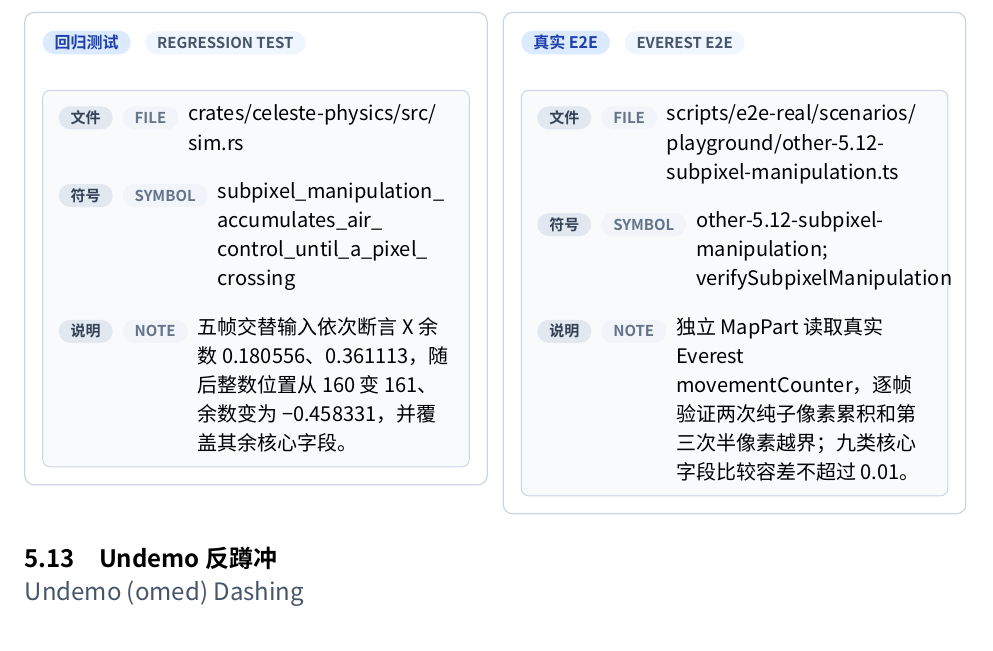
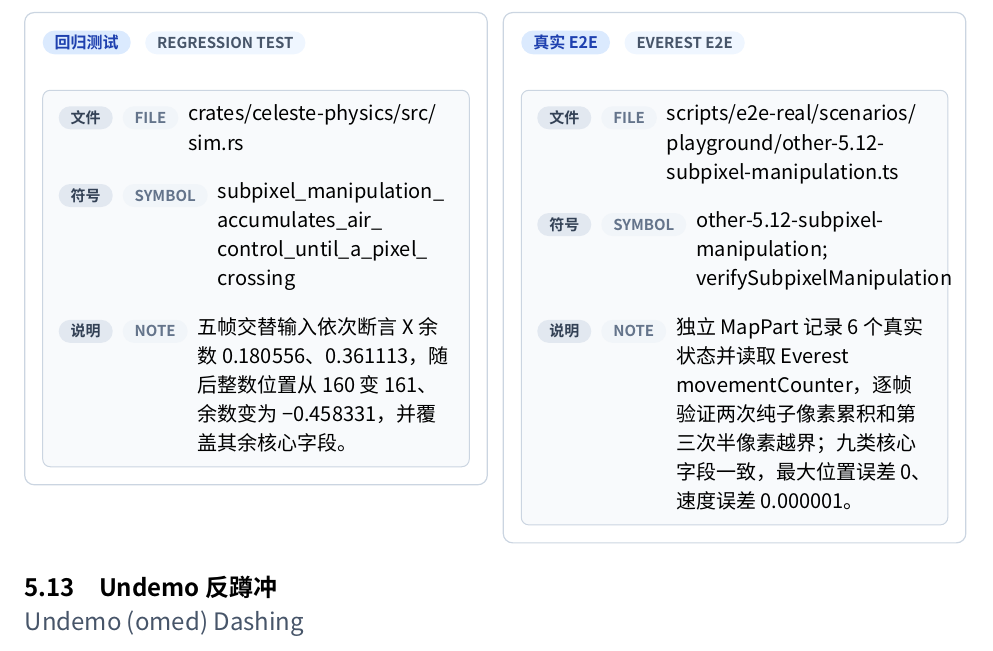
Before and after one commit to std-microblock/celeste-next-gym, a Typst document (docs/tech-handbook/main.typ, which reads docs/tech-handbook/techs/other-tech/5-12-subpixel-manipulation.typ): part of page 123 of 125, cut so that both start at the same text. Compiled offline with Typst 0.15; a missing font is replaced by an installed copy or a similar font.

Commit message:
docs: record subpixel e2e metrics

```diff
--- a/docs/tech-handbook/techs/other-tech/5-12-subpixel-manipulation.typ
+++ b/docs/tech-handbook/techs/other-tech/5-12-subpixel-manipulation.typ
@@ -15,6 +15,6 @@
   ),
   rust-evidence: evidence(path: [crates/celeste-physics/src/types.rs; crates/celeste-physics/src/sim.rs], symbol: [PlayerSnapshot.movement_remainder; move_axis_amount], note: [Rust 快照保存双轴余数，move_axis_amount 使用 round_ties_even 后逐像素碰撞，保持分段模拟闭包。]),
   test-evidence: evidence(path: [crates/celeste-physics/src/sim.rs], symbol: [subpixel_manipulation_accumulates_air_control_until_a_pixel_crossing], note: [五帧交替输入依次断言 X 余数 0.180556、0.361113，随后整数位置从 160 变 161、余数变为 -0.458331，并覆盖其余核心字段。]),
-  e2e-evidence: evidence(path: [scripts/e2e-real/scenarios/playground/other-5.12-subpixel-manipulation.ts], symbol: [other-5.12-subpixel-manipulation; verifySubpixelManipulation], note: [独立 MapPart 读取真实 Everest movementCounter，逐帧验证两次纯子像素累积和第三次半像素越界；九类核心字段比较容差不超过 0.01。]),
+  e2e-evidence: evidence(path: [scripts/e2e-real/scenarios/playground/other-5.12-subpixel-manipulation.ts], symbol: [other-5.12-subpixel-manipulation; verifySubpixelManipulation], note: [独立 MapPart 记录 6 个真实状态并读取 Everest movementCounter，逐帧验证两次纯子像素累积和第三次半像素越界；九类核心字段一致，最大位置误差 0、速度误差 0.000001。]),
   candidate-e2e: none,
 )
```
